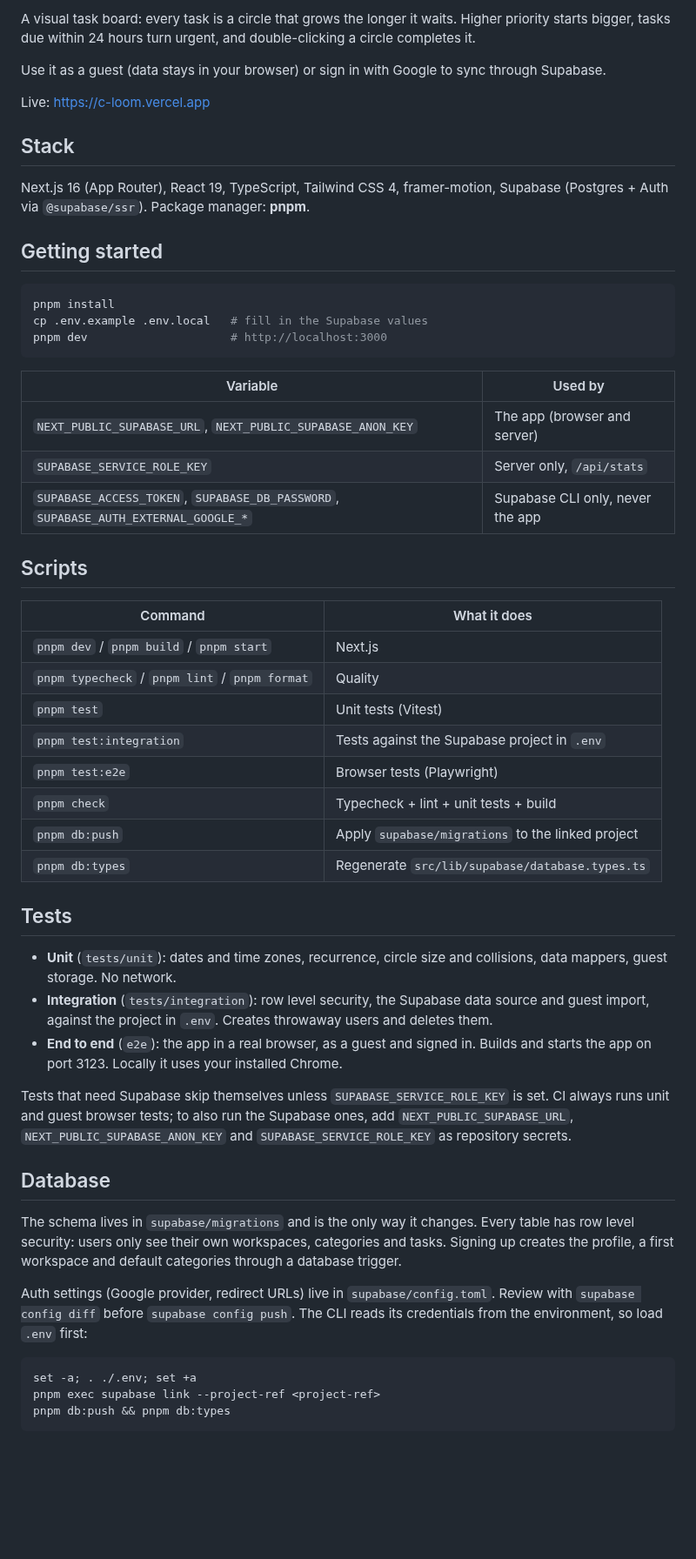
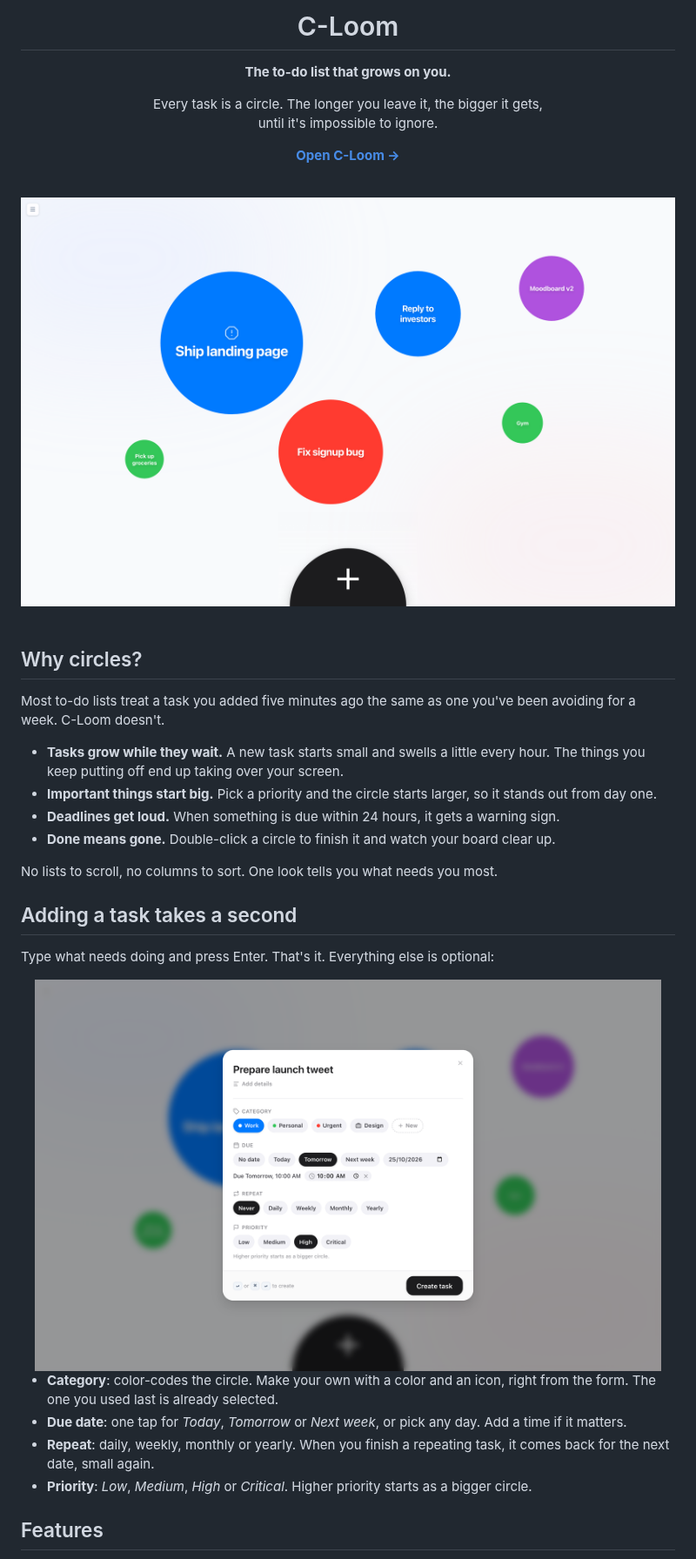
Before and after one commit to Fernandd0/c-loom, a Markdown page: README.md, the part around one of its changes. Shown at 87% size. Rendered like a GitHub page; pictures changed too: .github/assets/board.png (added), .github/assets/new-task.png (added); blank space fills up the shorter version.

Commit message:
docs: rewrite README as a product page
Explains what C-Loom is and how to use it, with screenshots. Setup and developer docs move to a local-only CONTRIBUTING.md.

````diff
--- a/README.md
+++ b/README.md
@@ -2,58 +2,44 @@
 
-A visual task board: every task is a circle that grows the longer it waits. Higher priority starts bigger, tasks due within 24 hours turn urgent, and double-clicking a circle completes it.
+# C-Loom
 
-Use it as a guest (data stays in your browser) or sign in with Google to sync through Supabase.
+**The to-do list that grows on you.**
 
-Live: https://c-loom.vercel.app
+Every task is a circle. The longer you leave it, the bigger it gets,<br />
+until it's impossible to ignore.
 
-## Stack
+[**Open C-Loom →**](https://c-loom.vercel.app)
 
-Next.js 16 (App Router), React 19, TypeScript, Tailwind CSS 4, framer-motion, Supabase (Postgres + Auth via `@supabase/ssr`). Package manager: **pnpm**.
+<br />
 
-## Getting started
+<img src=".github/assets/board.png" alt="A C-Loom board: colored circles of different sizes, each one a task" width="860" />
 
-```bash
-pnpm install
-cp .env.example .env.local   # fill in the Supabase values
-pnpm dev                     # http://localhost:3000
-```
+</div>
 
-| Variable | Used by |
-|---|---|
-| `NEXT_PUBLIC_SUPABASE_URL`, `NEXT_PUBLIC_SUPABASE_ANON_KEY` | The app (browser and server) |
-| `SUPABASE_SERVICE_ROLE_KEY` | Server only, `/api/stats` |
-| `SUPABASE_ACCESS_TOKEN`, `SUPABASE_DB_PASSWORD`, `SUPABASE_AUTH_EXTERNAL_GOOGLE_*` | Supabase CLI only, never the app |
+<br />
 
-## Scripts
+## Why circles?
 
-| Command | What it does |
-|---|---|
-| `pnpm dev` / `pnpm build` / `pnpm start` | Next.js |
-| `pnpm typecheck` / `pnpm lint` / `pnpm format` | Quality |
-| `pnpm test` | Unit tests (Vitest) |
-| `pnpm test:integration` | Tests against the Supabase project in `.env` |
-| `pnpm test:e2e` | Browser tests (Playwright) |
-| `pnpm check` | Typecheck + lint + unit tests + build |
-| `pnpm db:push` | Apply `supabase/migrations` to the linked project |
-| `pnpm db:types` | Regenerate `src/lib/supabase/database.types.ts` |
+Most to-do lists treat a task you added five minutes ago the same as one you've been avoiding for a week. C-Loom doesn't.
 
-## Tests
+- **Tasks grow while they wait.** A new task starts small and swells a little every hour. The things you keep putting off end up taking over your screen.
+- **Important things start big.** Pick a priority and the circle starts larger, so it stands out from day one.
+- **Deadlines get loud.** When something is due within 24 hours, it gets a warning sign.
+- **Done means gone.** Double-click a circle to finish it and watch your board clear up.
 
-- **Unit** (`tests/unit`): dates and time zones, recurrence, circle size and collisions, data mappers, guest storage. No network.
-- **Integration** (`tests/integration`): row level security, the Supabase data source and guest import, against the project in `.env`. Creates throwaway users and deletes them.
-- **End to end** (`e2e`): the app in a real browser, as a guest and signed in. Builds and starts the app on port 3123. Locally it uses your installed Chrome.
+No lists to scroll, no columns to sort. One look tells you what needs you most.
 
-Tests that need Supabase skip themselves unless `SUPABASE_SERVICE_ROLE_KEY` is set. CI always runs unit and guest browser tests; to also run the Supabase ones, add `NEXT_PUBLIC_SUPABASE_URL`, `NEXT_PUBLIC_SUPABASE_ANON_KEY` and `SUPABASE_SERVICE_ROLE_KEY` as repository secrets.
+## Adding a task takes a second
 
-## Database
+Type what needs doing and press Enter. That's it. Everything else is optional:
 
-The schema lives in `supabase/migrations` and is the only way it changes. Every table has row level security: users only see their own workspaces, categories and tasks. Signing up creates the profile, a first workspace and default categories through a database trigger.
+<div align="center">
+<img src=".github/assets/new-task.png" alt="The new task form with quick due dates, repeat and priority" width="720" />
+</div>
 
-Auth settings (Google provider, redirect URLs) live in `supabase/config.toml`. Review with `supabase config diff` before `supabase config push`. The CLI reads its credentials from the environment, so load `.env` first:
+- **Category**: color-codes the circle. Make your own with a color and an icon, right from the form. The one you used last is already selected.
+- **Due date**: one tap for _Today_, _Tomorrow_ or _Next week_, or pick any day. Add a time if it matters.
+- **Repeat**: daily, weekly, monthly or yearly. When you finish a repeating task, it comes back for the next date, small again.
+- **Priority**: _Low_, _Medium_, _High_ or _Critical_. Higher priority starts as a bigger circle.
 
-```bash
-set -a; . ./.env; set +a
-pnpm exec supabase link --project-ref <project-ref>
-pnpm db:push && pnpm db:types
-```
+## Features
 
````
Also changed, not shown: other parts of README.md (+40 -15 lines).
